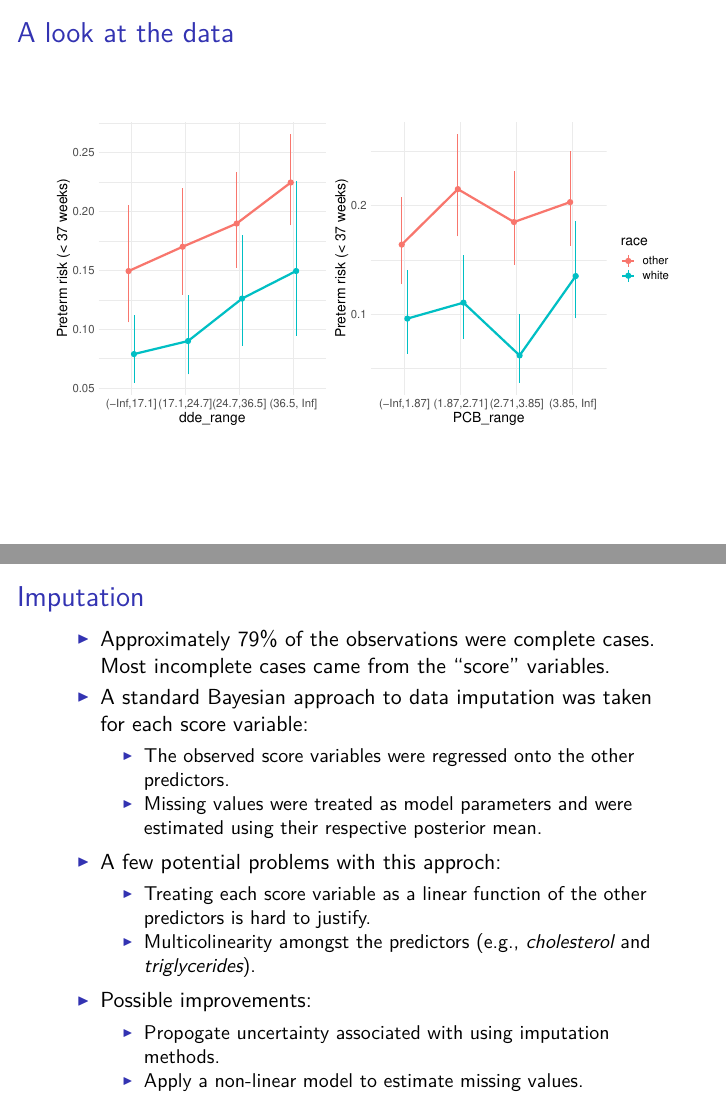
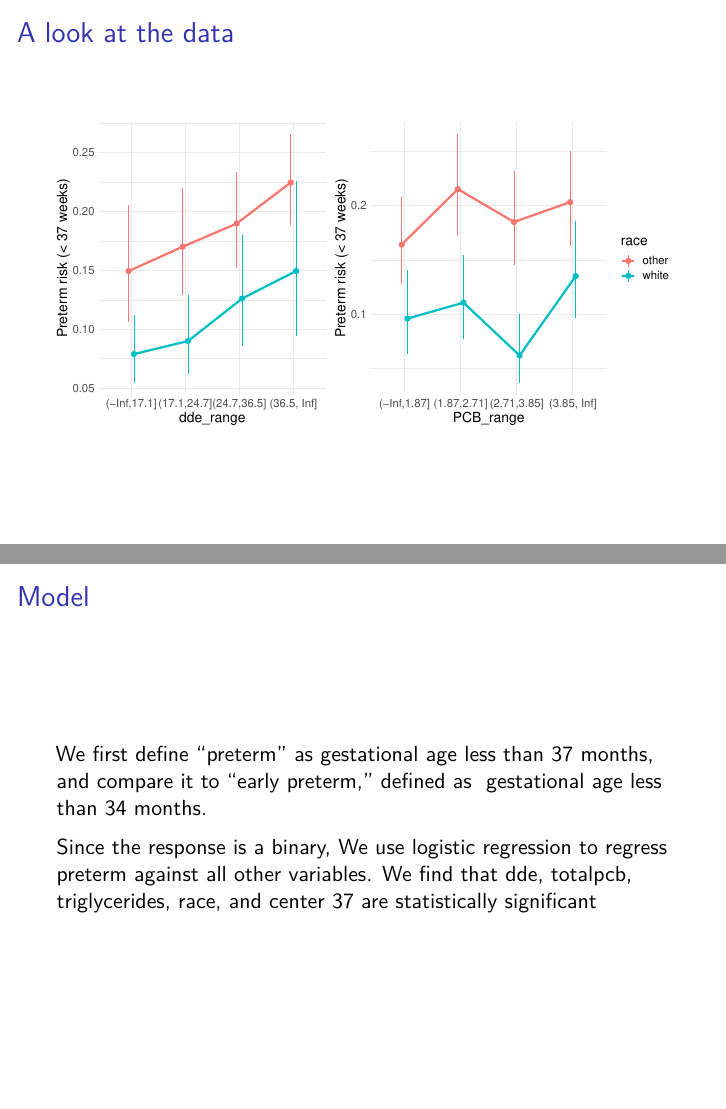
Before and after one commit to STA-723/case-study-1-team-6, an R Markdown document (presentation.Rmd): pages 5 and 6 of 13 before the commit and pages 5 and 6 of 12 after it, joined at a grey line. The pictures show the output file presentation.pdf that the author committed with the source.

Commit message:
Move Imputation section

````diff
--- a/presentation.Rmd
+++ b/presentation.Rmd
@@ -174,20 +174,6 @@ p2 = data %>%
 cowplot::plot_grid(p1, p2, rel_widths=c(1.2,1.5))
 ```
 
-## Imputation
-
-- Approximately 79% of the observations were complete cases. Most incomplete cases came from the "score" variables.
-
-- A standard Bayesian approach to data imputation was taken for each score variable:
-    - The observed score variables were regressed onto the other predictors.
-    - Missing values were treated as model parameters and were estimated using their respective posterior mean.
-- A few potential problems with this approch:
-    - Treating each score variable as a linear function of the other predictors is hard to justify.
-    - Multicolinearity amongst the predictors (e.g., _cholesterol_ and _triglycerides_).
-- Possible improvements:
-    - Propogate uncertainty associated with using imputation methods.
-    - Apply a non-linear model to estimate missing values.
-
 
 ## Model
 
````
Also changed, not shown: presentation.pdf.
